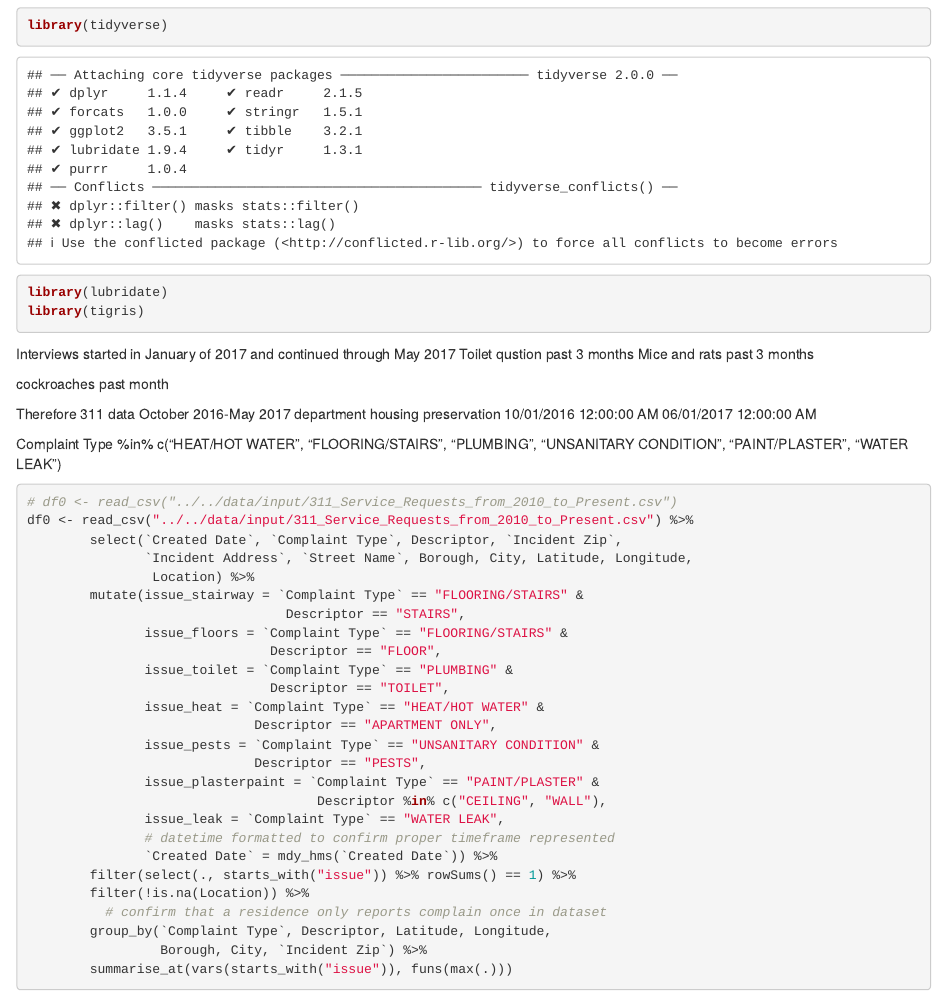
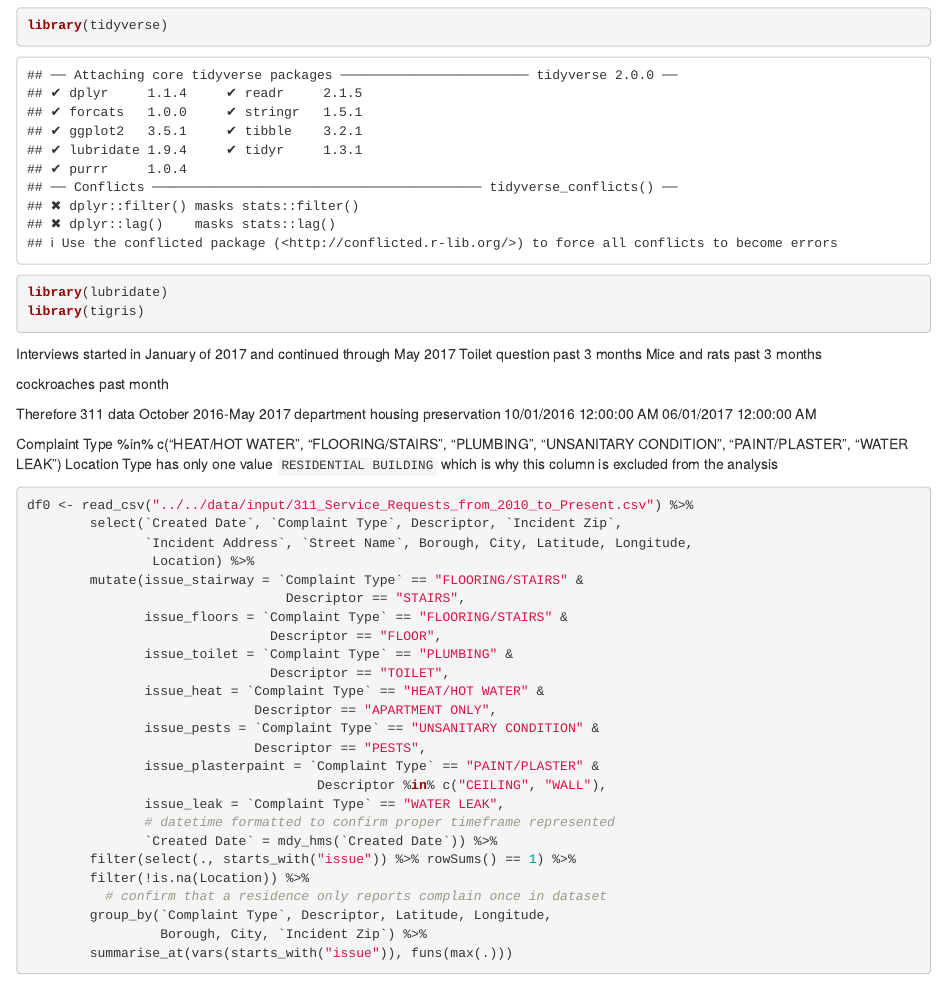
Before and after one commit to LetishaSmith/nychvs, an R Markdown document (scripts/01-clean_data/01b-clean_311.Rmd): the page in a window 1100 px wide, from 60 px down. Rendered offline with R 4.5, knitr and Pandoc, with nearby package versions; some code elsewhere in the file could not run offline.

Commit message:
fixed typo, added a comment, and unhashed a line

````diff
--- a/scripts/01-clean_data/01b-clean_311.Rmd
+++ b/scripts/01-clean_data/01b-clean_311.Rmd
@@ -9,7 +9,7 @@ library(tigris)
 ```
 
 Interviews started in January of 2017 and continued through May 2017
-Toilet qustion past 3 months
+Toilet question past 3 months
 Mice and rats past 3 months
 
 cockroaches past month
@@ -20,9 +20,9 @@ department housing preservation
 06/01/2017 12:00:00 AM
 
 Complaint Type %in% c("HEAT/HOT WATER", "FLOORING/STAIRS", "PLUMBING", "UNSANITARY CONDITION", "PAINT/PLASTER", "WATER LEAK")
+Location Type has only one value `RESIDENTIAL BUILDING` which is why this column is excluded from the analysis
 
 ```{r, eval=FALSE}
-# df0 <- read_csv("../../data/input/311_Service_Requests_from_2010_to_Present.csv")
 df0 <- read_csv("../../data/input/311_Service_Requests_from_2010_to_Present.csv") %>%
         select(`Created Date`, `Complaint Type`, Descriptor, `Incident Zip`,
                `Incident Address`, `Street Name`, Borough, City, Latitude, Longitude,
````
